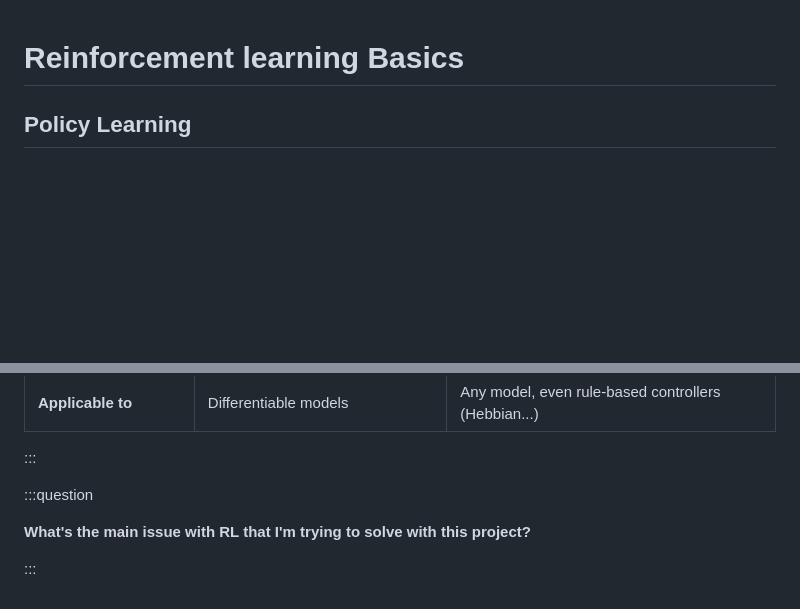
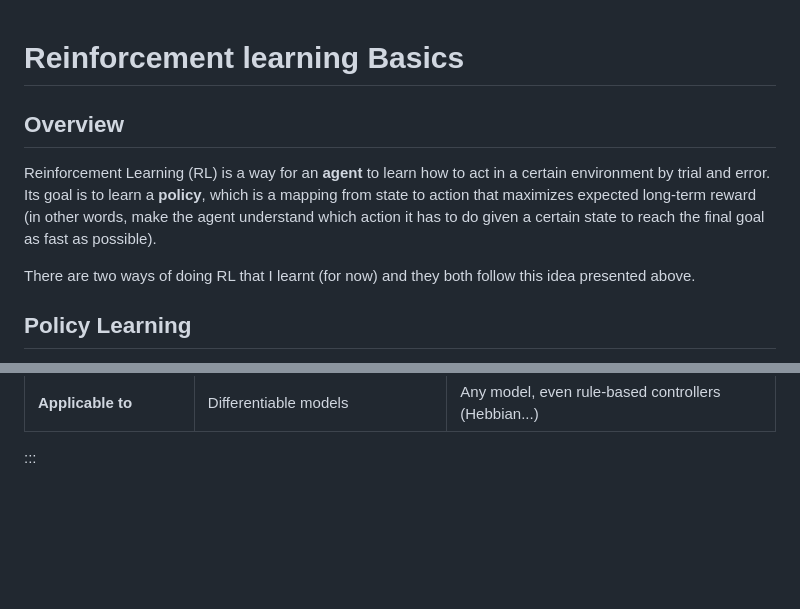
Before and after one commit to CaspHenk/Learning_records, a Markdown page: pages/rl.md, 2 parts joined by grey strips. GitHub-like rendering; blank space fills up the shorter version.

```diff
--- a/pages/rl.md
+++ b/pages/rl.md
@@ -1,4 +1,10 @@
 # Reinforcement learning Basics
+
+## Overview
+
+Reinforcement Learning (RL) is a way for an **agent** to learn how to act in a certain environment by trial and error. Its goal is to learn a **policy**, which is a mapping from state to action that maximizes expected long-term reward (in other words, make the agent understand which action it has to do given a certain state to reach the final goal as fast as possible).
+
+There are two ways of doing RL that I learnt (for now) and they both follow this idea presented above.
 
 ## Policy Learning
 
@@ -79,9 +84,3 @@ Their learning method is fundamentally different:
 | **Applicable to** | Differentiable models | Any model, even rule-based controllers (Hebbian...) |
 
 :::
-
-:::question
-
-**What's the main issue with RL that I'm trying to solve with this project?**
-
-:::
```
Also changed, not shown: other parts of pages/rl.md (+1 -2 lines), pages/hwm.md (+67 -20 lines), pages/impl_strat.md (+25 -0 lines).
